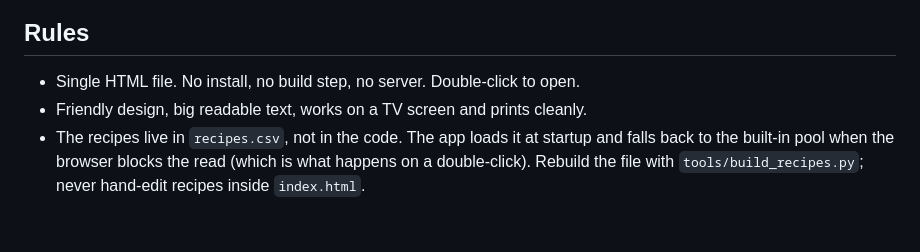
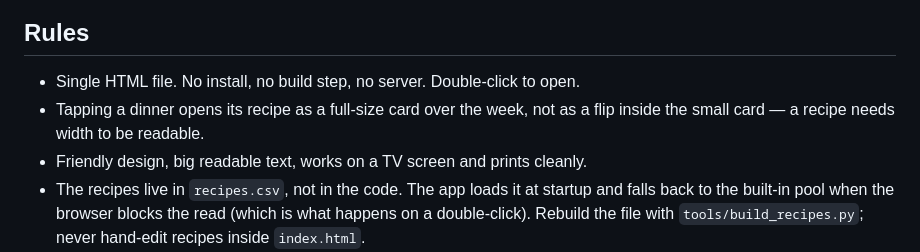
Before and after one commit to adaptiveinc/ladies-who-create, a Markdown page: meal-planner/CLAUDE.md, the part around the change. Drawn GitHub-style; blank space fills up the shorter version.

```diff
--- a/meal-planner/CLAUDE.md
+++ b/meal-planner/CLAUDE.md
@@ -18,6 +18,8 @@ agrees a slice is done, tick it off in the "Where we are" list at the top of
 ## Rules
 
 - Single HTML file. No install, no build step, no server. Double-click to open.
+- Tapping a dinner opens its recipe as a full-size card over the week, not as a
+  flip inside the small card — a recipe needs width to be readable.
 - Friendly design, big readable text, works on a TV screen and prints cleanly.
 - The recipes live in `recipes.csv`, not in the code. The app loads it at
   startup and falls back to the built-in pool when the browser blocks the read
```
Also changed, not shown: meal-planner/README.md (+1 -1 lines), meal-planner/plan.md (+7 -5 lines), meal-planner/meal-planner-demo.gif, 2 other files.
